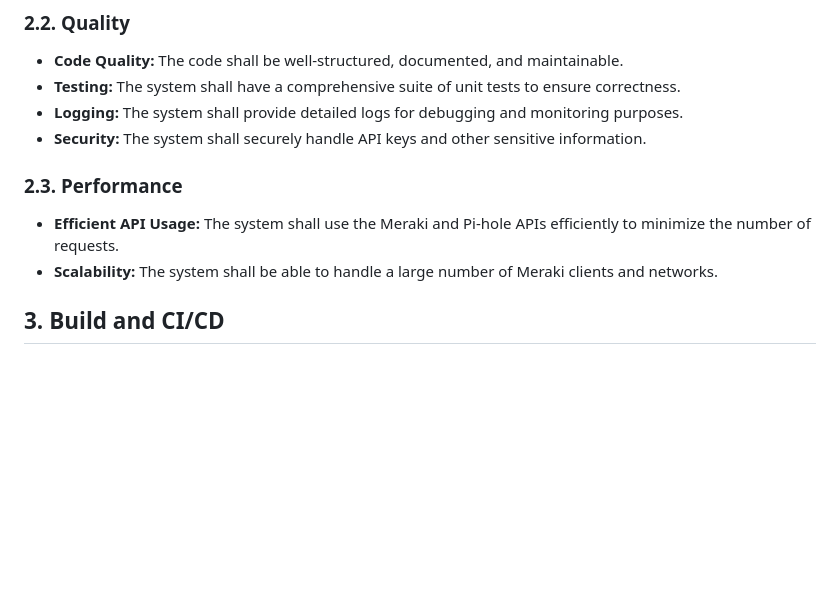
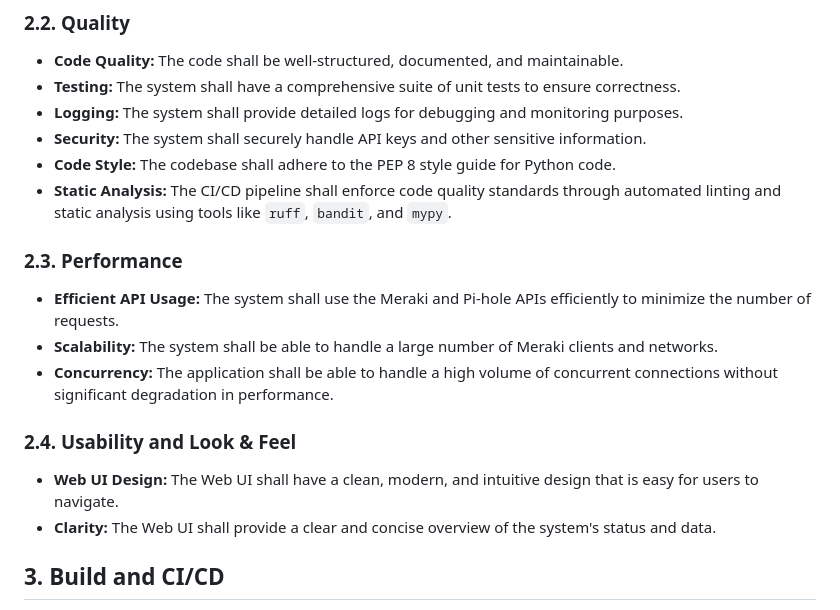
Before and after one commit to brewmarsh/meraki-to-pihole, a Markdown page: REQUIREMENTS.md, the part around the change. Drawn GitHub-style; blank space fills up the shorter version.

Commit message:
docs: Update REQUIREMENTS.md with non-functional and look & feel requirements

```diff
--- a/REQUIREMENTS.md
+++ b/REQUIREMENTS.md
@@ -43,11 +43,19 @@
 *   **Testing:** The system shall have a comprehensive suite of unit tests to ensure correctness.
 *   **Logging:** The system shall provide detailed logs for debugging and monitoring purposes.
 *   **Security:** The system shall securely handle API keys and other sensitive information.
+*   **Code Style:** The codebase shall adhere to the PEP 8 style guide for Python code.
+*   **Static Analysis:** The CI/CD pipeline shall enforce code quality standards through automated linting and static analysis using tools like `ruff`, `bandit`, and `mypy`.
 
 ### 2.3. Performance
 
 *   **Efficient API Usage:** The system shall use the Meraki and Pi-hole APIs efficiently to minimize the number of requests.
 *   **Scalability:** The system shall be able to handle a large number of Meraki clients and networks.
+*   **Concurrency:** The application shall be able to handle a high volume of concurrent connections without significant degradation in performance.
+
+### 2.4. Usability and Look & Feel
+
+*   **Web UI Design:** The Web UI shall have a clean, modern, and intuitive design that is easy for users to navigate.
+*   **Clarity:** The Web UI shall provide a clear and concise overview of the system's status and data.
 
 ## 3. Build and CI/CD
 
```
